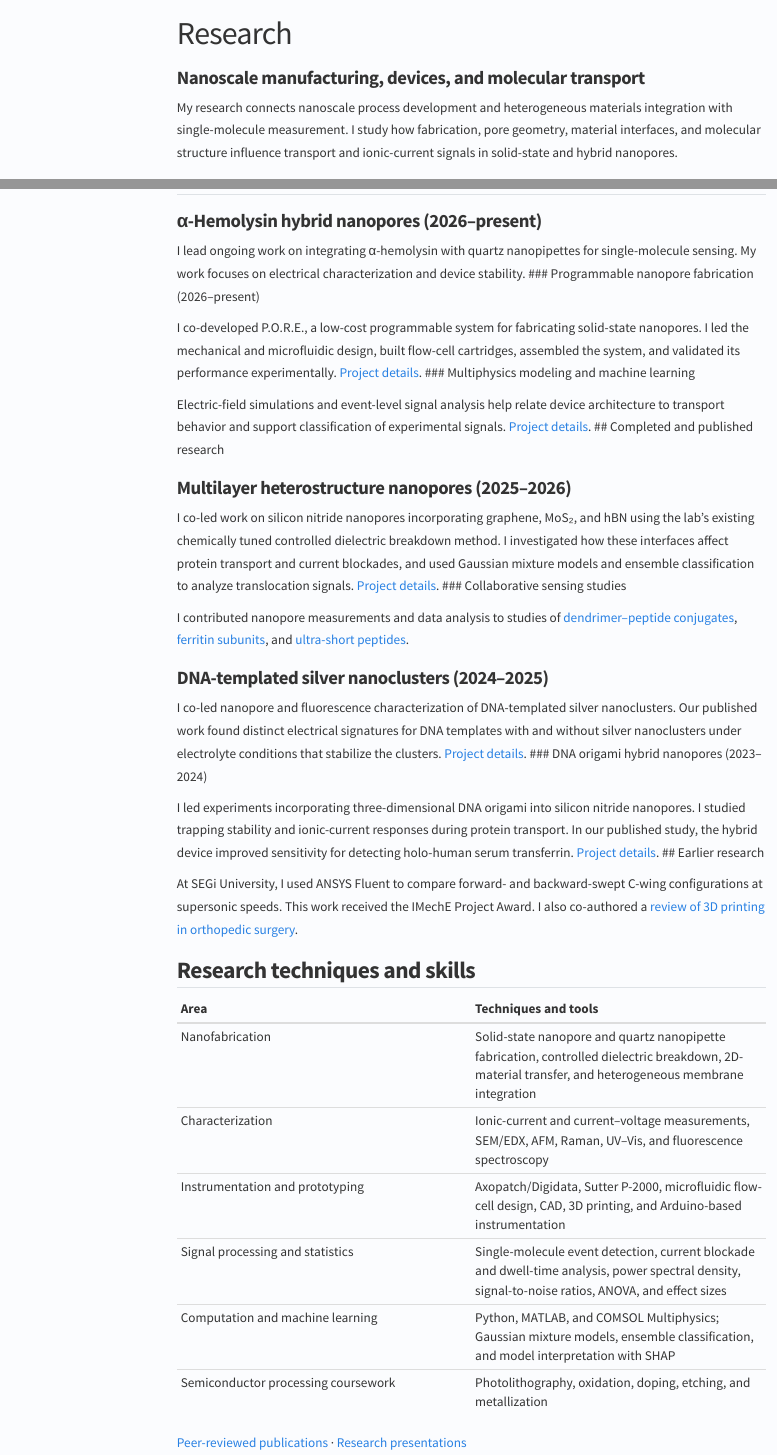
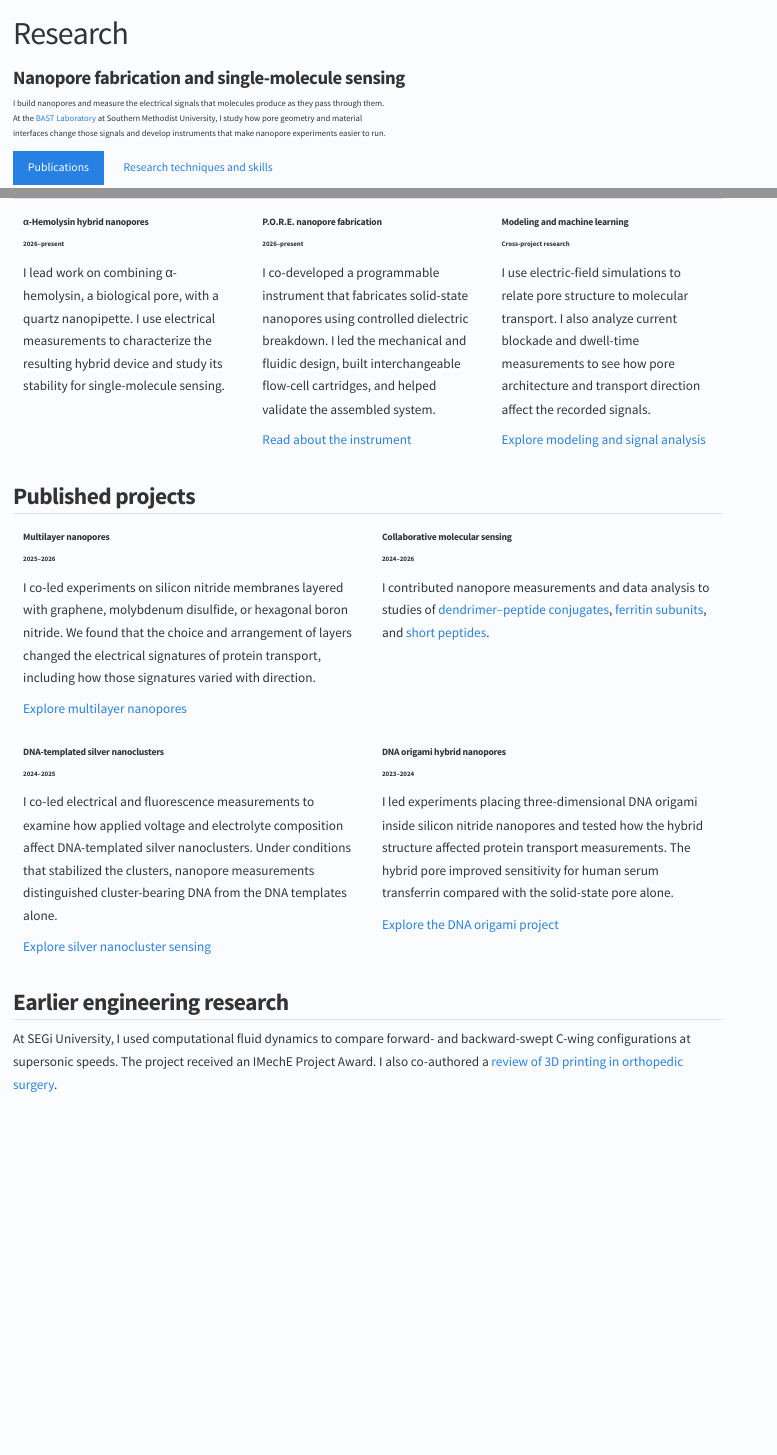
Before and after one commit to kamruzzamanjoty/kamruzzamanjoty.github.io, a Quarto document (research.qmd): the page in a window 1100 px wide, from its top, and a second part further down, joined at a grey line. Rendered offline with R 4.5, knitr and Pandoc in place of Quarto, with nearby package versions; menus at the side of the page are left out.

Commit message:
Redesign research page and order website content

```diff
--- a/experience.qmd
+++ b/experience.qmd
@@ -9,3 +9,8 @@ description: "Kamruzzaman Joty’s research and industry experience, mechanical
 
 I conduct research in nanoscale fabrication, materials integration, device characterization, and single-molecule transport. My responsibilities include electrical measurements, experimental data analysis, manuscript contributions, and support for undergraduate and graduate laboratory activities. [Explore my research](research.qmd).
 
+## Research techniques and skills
+
+| Area | Techniques and tools |
+|:--|:--|
+| Nanofabrication | Solid-state nanopore and quartz nanopipette fabrication, controlled dielectric breakdown, 2D-material transfer, and heterogeneous membrane integration |
@@ -15,3 +26,6 @@ I conduct research in nanoscale fabrication, materials integration, device chara
 
 | Course | Role |
 |:--|:--|
+| ME 2342: Fluid Mechanics | Laboratory instructor, Fall 2024 and Spring 2025 |
+| ME 2131: Thermodynamics | Laboratory instructor, Fall 2024 and Spring 2025 |
+| ME 3132: Heat Transfer | Laboratory instructor, Fall 2024 and Spring 2025 |
--- a/research.qmd
+++ b/research.qmd
@@ -1,50 +1,94 @@
 ---
 title: "Research"
-description: "Kamruzzaman Joty’s research on DNA origami hybrid nanopores, heterogeneous multilayer devices, DNA-hosted silver nanoclusters, instrumentation, and computational analysis."
-subtitle: "Nanoscale manufacturing, devices, and molecular transport"
+description: "Current and published research by Kamruzzaman Joty on nanopore sensing, fabrication, and molecular transport."
+subtitle: "Nanopore fabrication and single-molecule sensing"
+toc: false
 ---
 
-My research connects nanoscale process development and heterogeneous materials integration with single-molecule measurement. I study how fabrication, pore geometry, material interfaces, and molecular structure influence transport and ionic-current signals in solid-state and hybrid nanopores.
+::: {.research-intro}
+I build nanopores and measure the electrical signals that molecules produce as they pass through them. At the [BAST Laboratory](https://bastlabs.org/) at Southern Methodist University, I study how pore geometry and material interfaces change those signals and develop instruments that make nanopore experiments easier to run.
+
+[Publications](publications.qmd){.btn .btn-primary} [Research techniques and skills](experience.qmd#research-techniques-and-skills){.btn .btn-outline-primary}
+:::
 
 ## Current research
 
-### α-Hemolysin hybrid nanopores (2026–present)
+:::: {.research-grid .research-grid-current}
 
-I lead ongoing work on integrating α-hemolysin with quartz nanopipettes for single-molecule sensing. My work focuses on electrical characterization and device stability.
-### Programmable nanopore fabrication (2026–present)
+::: {.research-card}
+### α-Hemolysin hybrid nanopores {#alpha-hemolysin}
 
-I co-developed P.O.R.E., a low-cost programmable system for fabricating solid-state nanopores. I led the mechanical and microfluidic design, built flow-cell cartridges, assembled the system, and validated its performance experimentally. [Project details](projects/instrumentation.qmd).
-### Multiphysics modeling and machine learning
+[2026–present]{.research-period}
 
-Electric-field simulations and event-level signal analysis help relate device architecture to transport behavior and support classification of experimental signals. [Project details](projects/modeling-ml.qmd).
-## Completed and published research
+I lead work on combining α-hemolysin, a biological pore, with a quartz nanopipette. I use electrical measurements to characterize the resulting hybrid device and study its stability for single-molecule sensing.
+:::
 
-### Multilayer heterostructure nanopores (2025–2026)
+::: {.research-card}
+### P.O.R.E. nanopore fabrication {#pore}
 
-I co-led work on silicon nitride nanopores incorporating graphene, MoS₂, and hBN using the lab’s existing chemically tuned controlled dielectric breakdown method. I investigated how these interfaces affect protein transport and current blockades, and used Gaussian mixture models and ensemble classification to analyze translocation signals. [Project details](projects/heterostructures.qmd).
-### Collaborative sensing studies
+[2026–present]{.research-period}
 
-I contributed nanopore measurements and data analysis to studies of [dendrimer–peptide conjugates](https://doi.org/10.1002/admi.70569), [ferritin subunits](https://doi.org/10.1021/acs.nanolett.6c00914), and [ultra-short peptides](https://doi.org/10.1002/elps.8122).
+I co-developed a programmable instrument that fabricates solid-state nanopores using controlled dielectric breakdown. I led the mechanical and fluidic design, built interchangeable flow-cell cartridges, and helped validate the assembled system.
 
-### DNA-templated silver nanoclusters (2024–2025)
+[Read about the instrument](projects/instrumentation.qmd)
+:::
 
-I co-led nanopore and fluorescence characterization of DNA-templated silver nanoclusters. Our published work found distinct electrical signatures for DNA templates with and without silver nanoclusters under electrolyte conditions that stabilize the clusters. [Project details](projects/silver-nanoclusters.qmd).
-### DNA origami hybrid nanopores (2023–2024)
+::: {.research-card}
+### Modeling and machine learning {#modeling}
 
-I led experiments incorporating three-dimensional DNA origami into silicon nitride nanopores. I studied trapping stability and ionic-current responses during protein transport. In our published study, the hybrid device improved sensitivity for detecting holo-human serum transferrin. [Project details](projects/dna-origami.qmd).
-## Earlier research
+[Cross-project research]{.research-period}
 
-At SEGi University, I used ANSYS Fluent to compare forward- and backward-swept C-wing configurations at supersonic speeds. This work received the IMechE Project Award. I also co-authored a [review of 3D printing in orthopedic surgery](https://doi.org/10.1063/5.0165255).
+I use electric-field simulations to relate pore structure to molecular transport. I also analyze current blockade and dwell-time measurements to see how pore architecture and transport direction affect the recorded signals.
 
-## Research techniques and skills
+[Explore modeling and signal analysis](projects/modeling-ml.qmd)
+:::
 
-| Area | Techniques and tools |
-|:--|:--|
-| Nanofabrication | Solid-state nanopore and quartz nanopipette fabrication, controlled dielectric breakdown, 2D-material transfer, and heterogeneous membrane integration |
-| Characterization | Ionic-current and current–voltage measurements, SEM/EDX, AFM, Raman, UV–Vis, and fluorescence spectroscopy |
-| Instrumentation and prototyping | Axopatch/Digidata, Sutter P-2000, microfluidic flow-cell design, CAD, 3D printing, and Arduino-based instrumentation |
-| Signal processing and statistics | Single-molecule event detection, current blockade and dwell-time analysis, power spectral density, signal-to-noise ratios, ANOVA, and effect sizes |
-| Computation and machine learning | Python, MATLAB, and COMSOL Multiphysics; Gaussian mixture models, ensemble classification, and model interpretation with SHAP |
-| Semiconductor processing coursework | Photolithography, oxidation, doping, etching, and metallization |
+::::
 
-[Peer-reviewed publications](publications.qmd) · [Research presentations](talks-news.qmd)
+## Published projects
+
+:::: {.research-grid}
+
+::: {.research-card}
+### Multilayer nanopores
+
+[2025–2026]{.research-period}
+
+I co-led experiments on silicon nitride membranes layered with graphene, molybdenum disulfide, or hexagonal boron nitride. We found that the choice and arrangement of layers changed the electrical signatures of protein transport, including how those signatures varied with direction.
+
+[Explore multilayer nanopores](projects/heterostructures.qmd)
+:::
+
+::: {.research-card}
+### Collaborative molecular sensing
+
+[2024–2026]{.research-period}
+
+I contributed nanopore measurements and data analysis to studies of [dendrimer–peptide conjugates](https://doi.org/10.1002/admi.70569), [ferritin subunits](https://doi.org/10.1021/acs.nanolett.6c00914), and [short peptides](https://doi.org/10.1002/elps.8122).
+:::
+
+::: {.research-card}
+### DNA-templated silver nanoclusters
+
+[2024–2025]{.research-period}
+
+I co-led electrical and fluorescence measurements to examine how applied voltage and electrolyte composition affect DNA-templated silver nanoclusters. Under conditions that stabilized the clusters, nanopore measurements distinguished cluster-bearing DNA from the DNA templates alone.
+
+[Explore silver nanocluster sensing](projects/silver-nanoclusters.qmd)
+:::
+
+::: {.research-card}
+### DNA origami hybrid nanopores
+
+[2023–2024]{.research-period}
+
+I led experiments placing three-dimensional DNA origami inside silicon nitride nanopores and tested how the hybrid structure affected protein transport measurements. The hybrid pore improved sensitivity for human serum transferrin compared with the solid-state pore alone.
+
+[Explore the DNA origami project](projects/dna-origami.qmd)
+:::
+
+::::
+
+## Earlier engineering research
+
+At SEGi University, I used computational fluid dynamics to compare forward- and backward-swept C-wing configurations at supersonic speeds. The project received an IMechE Project Award. I also co-authored a [review of 3D printing in orthopedic surgery](https://doi.org/10.1063/5.0165255).
```
Also changed, not shown: index.qmd (+5 -5 lines), projects/heterostructures.qmd (+3 -3 lines), projects/instrumentation.qmd (+1 -1 lines), publications.qmd (+5 -3 lines), styles/site-v3.css (+43 -0 lines), talks-news.qmd (+1 -1 lines), experience.qmd (15 more changed lines).
